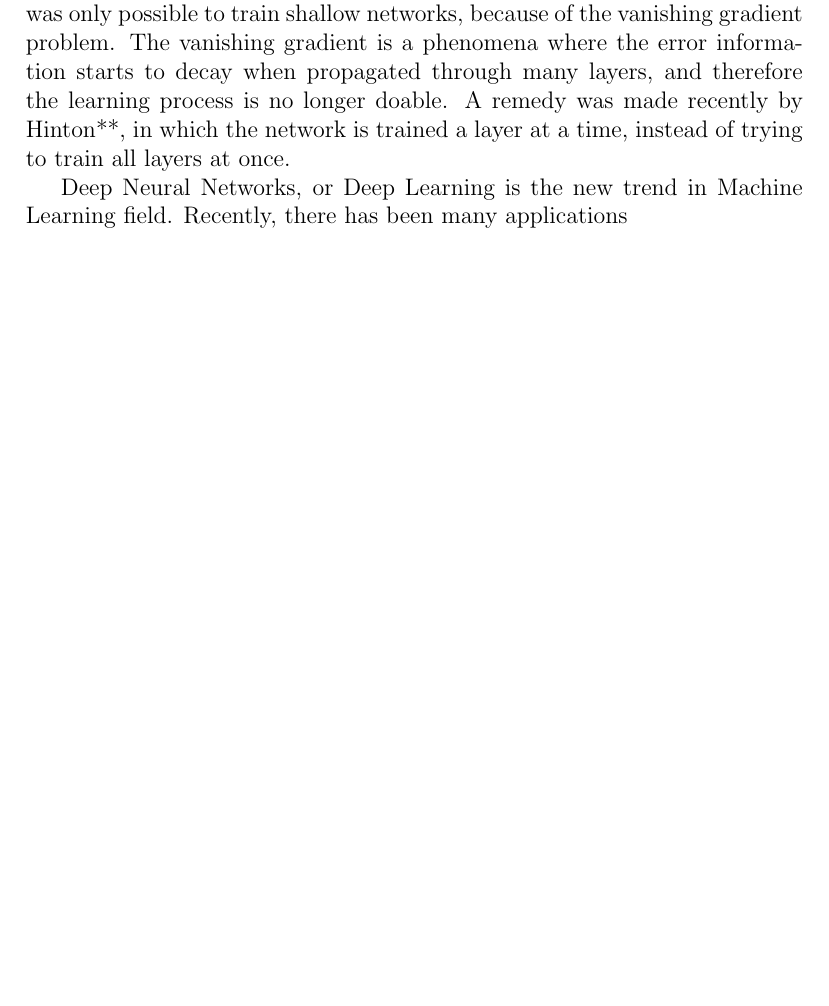
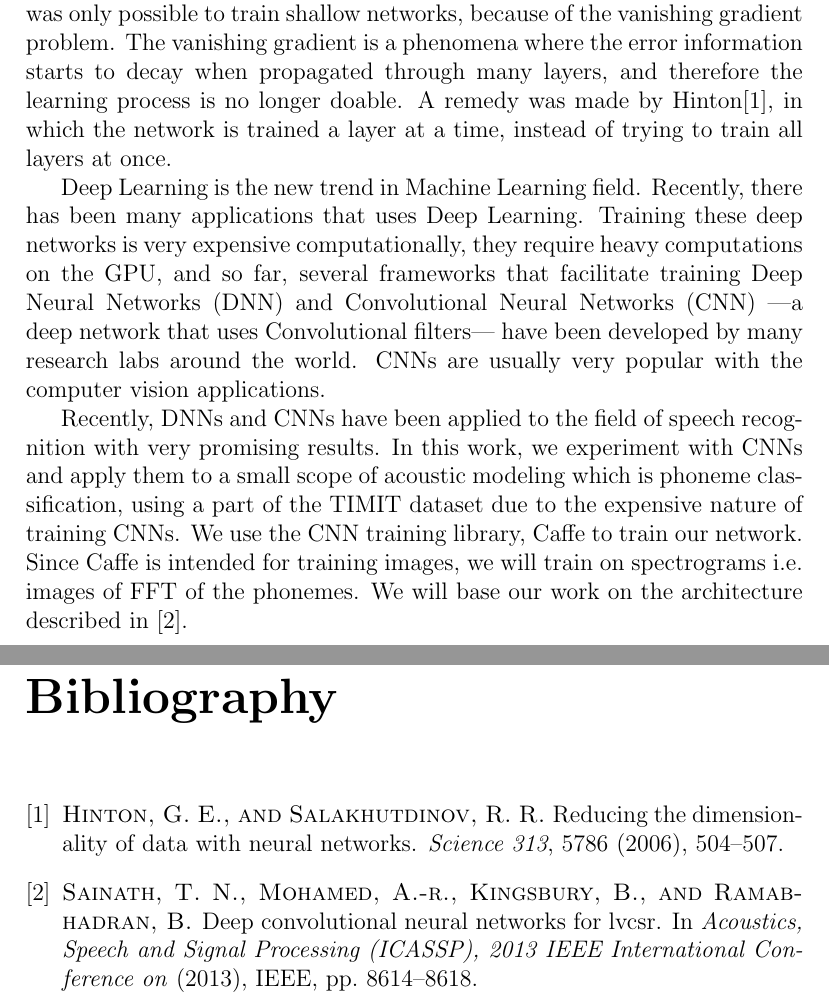
Before and after one commit to omarelshenawy/SpeechRecognitionCourse, a LaTeX document (report/report.tex, which reads report/library.bib): part of page 1 of 4 before the commit and two parts of pages 1 and 5 of 5 after it, the two joined at a grey line, cut so that both start at the same text, the shorter picture padded with empty space. Compiled offline with pdfLaTeX.

Commit message:
Introduction section done

```diff
--- /dev/null
+++ b/report/library.bib
@@ -0,0 +1,6 @@
+@article{hinton2006reducing,
+  title={Reducing the dimensionality of data with neural networks},
+  author={Hinton, Geoffrey E and Salakhutdinov, Ruslan R},
+  journal={Science},
+  volume={313},
+  number={5786},
@@ -0,0 +13,7 @@
+  title={Deep convolutional neural networks for LVCSR},
+  author={Sainath, Tara N and Mohamed, A-r and Kingsbury, Brian and Ramabhadran, Bhuvana},
+  booktitle={Acoustics, Speech and Signal Processing (ICASSP), 2013 IEEE International Conference on},
+  pages={8614--8618},
+  year={2013},
+  organization={IEEE}
+}
--- a/report/report.tex
+++ b/report/report.tex
@@ -10,8 +10,8 @@
 \begin{document}
 \chapter{Introduction}
 
-Neural networks have always been an attractive area of research since 1960. The attempt at simulating the human brain has always been intriguing. Since the first perceptron model, Neural Networks have evolved in many ways, in which layers of perceptrons grew wider and deeper. However, until recently, it was only possible to train shallow networks, because of the vanishing gradient problem. The vanishing gradient is a phenomena where the error information starts to decay when propagated through many layers, and therefore the learning process is no longer doable. A remedy was made recently by Hinton**, in which the network is trained a layer at a time, instead of trying to train all layers at once.
+Neural networks have always been an attractive area of research since 1960. The attempt at simulating the human brain has always been intriguing. Since the first perceptron model, Neural Networks have evolved in many ways, in which layers of perceptrons grew wider and deeper. However, until recently, it was only possible to train shallow networks, because of the vanishing gradient problem. The vanishing gradient is a phenomena where the error information starts to decay when propagated through many layers, and therefore the learning process is no longer doable. A remedy was made by Hinton\cite{hinton2006reducing}, in which the network is trained a layer at a time, instead of trying to train all layers at once.
 
-Deep Neural Networks, or Deep Learning is the new trend in Machine Learning field. Recently, there has been many applications
+Deep Learning is the new trend in Machine Learning field. Recently, there has been many applications that uses Deep Learning. Training these deep networks is very expensive computationally, they require heavy computations on the GPU, and so far, several frameworks that facilitate training Deep Neural Networks (DNN) and Convolutional Neural Networks (CNN) ---a deep network that uses Convolutional filters--- have been developed by many research labs around the world. CNNs are usually very popular with the computer vision applications.
 
-\chapter{Background}
+Recently, DNNs and CNNs have been applied to the field of speech recognition with very promising results. In this work, we experiment with CNNs and apply them to a small scope of acoustic modeling which is phoneme classification, using a part of the TIMIT dataset due to the expensive nature of training CNNs. We use the CNN training library, Caffe to train our network. Since Caffe is intended for training images, we will train on spectrograms i.e. images of FFT of the phonemes. We will base our work on the architecture described in \cite{sainath2013deep}.
```
Also changed, not shown: report/report.pdf, report/library.bib (6 more changed lines), report/report.tex (8 more changed lines), 3 other files.
